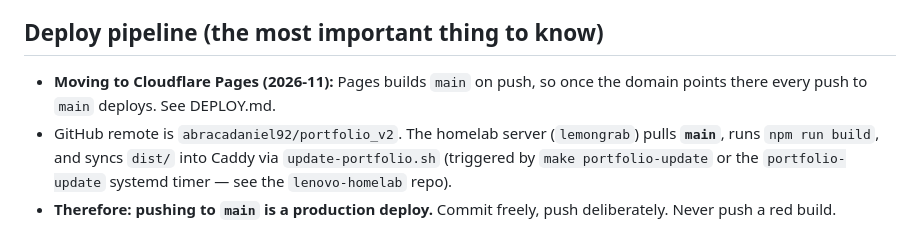
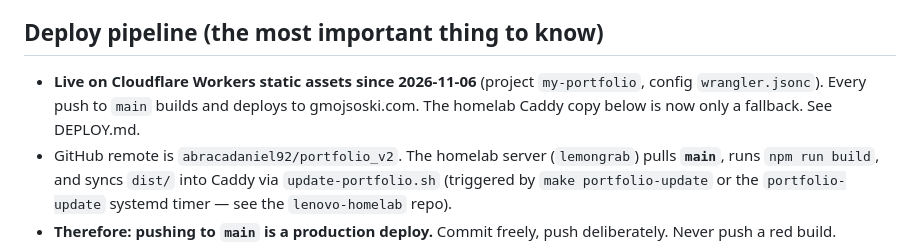
Before and after one commit to abracadaniel92/portfolio_v2, a Markdown page: CLAUDE.md, the part around the change. Rendered like a GitHub page.

Commit message:
Docs: site is live on Cloudflare Workers
Co-Authored-By: Claude Opus 5.5 <noreply@anthropic.com>

```diff
--- a/CLAUDE.md
+++ b/CLAUDE.md
@@ -6,8 +6,10 @@ that aren't obvious from it.
 
 ## Deploy pipeline (the most important thing to know)
 
-- **Moving to Cloudflare Pages (2026-11):** Pages builds `main` on push, so
-  once the domain points there every push to `main` deploys. See DEPLOY.md.
+- **Live on Cloudflare Workers static assets since 2026-11-06** (project
+  `my-portfolio`, config `wrangler.jsonc`). Every push to `main` builds and
+  deploys to gmojsoski.com. The homelab Caddy copy below is now only a
+  fallback. See DEPLOY.md.
 - GitHub remote is `abracadaniel92/portfolio_v2`. The homelab server
   (`lemongrab`) pulls **`main`**, runs `npm run build`, and syncs `dist/` into
   Caddy via `update-portfolio.sh` (triggered by `make portfolio-update` or the
```
